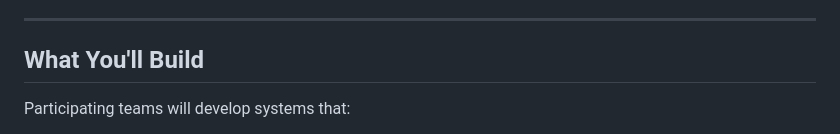
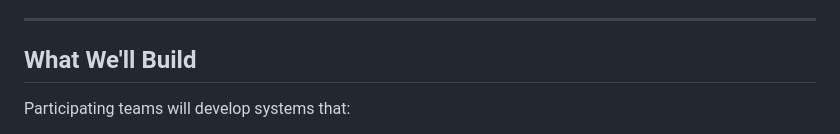
Before and after one commit to lmhtung/legal-assistant-agent, a Markdown page: README.md, the part around the change. Drawn GitHub-style.

Commit message:
Update section title from 'What You'll Build' to 'What We'll Build'

```diff
--- a/README.md
+++ b/README.md
@@ -43,7 +43,7 @@ Specifically, we seek to:
 
 ---
 
-## What You'll Build
+## What We'll Build
 
 Participating teams will develop systems that:
 
```
